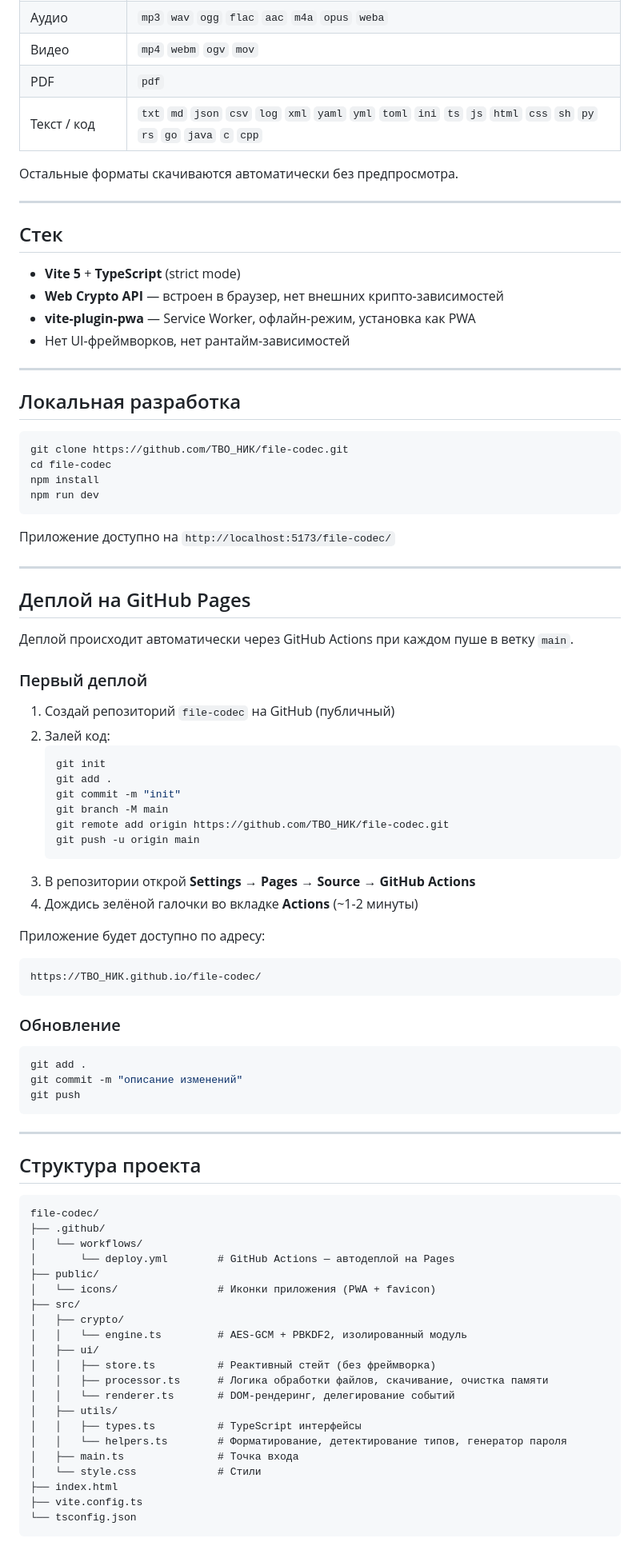
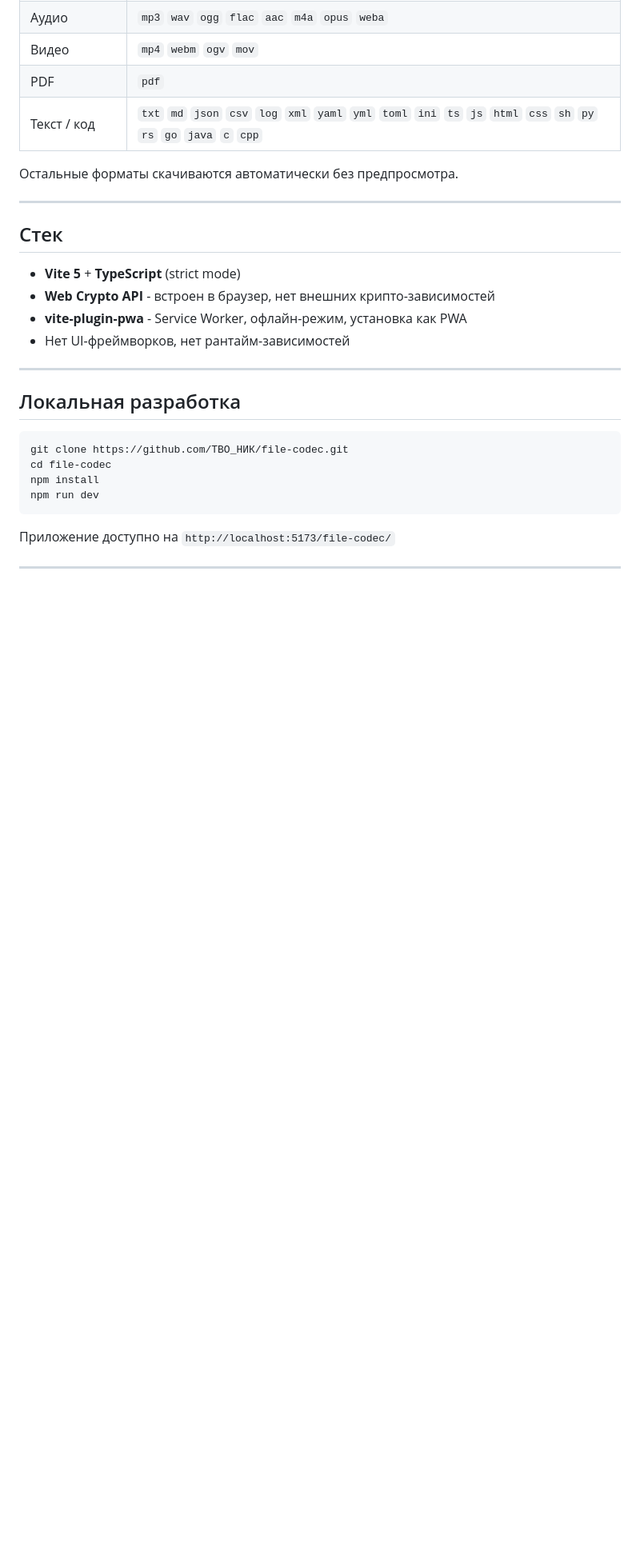
Before and after one commit to sh-dimitrij/file-codec, a Markdown page: README.md, the part around one of its changes. Shown at 80% size. GitHub-like rendering; blank space fills up the shorter version.

Commit message:
Fix formatting issues in README.md

````diff
--- a/README.md
+++ b/README.md
@@ -74,8 +74,8 @@ Salt и IV встроены в файл — для дешифровки нуже
 ## Стек
 
 - **Vite 5** + **TypeScript** (strict mode)
-- **Web Crypto API** — встроен в браузер, нет внешних крипто-зависимостей
-- **vite-plugin-pwa** — Service Worker, офлайн-режим, установка как PWA
+- **Web Crypto API** - встроен в браузер, нет внешних крипто-зависимостей
+- **vite-plugin-pwa** - Service Worker, офлайн-режим, установка как PWA
 - Нет UI-фреймворков, нет рантайм-зависимостей
 
 ---
@@ -92,64 +92,3 @@ npm run dev
 Приложение доступно на `http://localhost:5173/file-codec/`
 
 ---
-
-## Деплой на GitHub Pages
-
-Деплой происходит автоматически через GitHub Actions при каждом пуше в ветку `main`.
-
-### Первый деплой
-
-1. Создай репозиторий `file-codec` на GitHub (публичный)
-2. Залей код:
-   ```bash
-   git init
-   git add .
-   git commit -m "init"
-   git branch -M main
-   git remote add origin https://github.com/ТВО_НИК/file-codec.git
-   git push -u origin main
-   ```
-3. В репозитории открой **Settings → Pages → Source → GitHub Actions**
-4. Дождись зелёной галочки во вкладке **Actions** (~1-2 минуты)
-
-Приложение будет доступно по адресу:
-
-```
-https://ТВО_НИК.github.io/file-codec/
-```
-
-### Обновление
-
-```bash
-git add .
-git commit -m "описание изменений"
-git push
-```
-
----
-
-## Структура проекта
-
-```
-file-codec/
-├── .github/
-│   └── workflows/
-│       └── deploy.yml        # GitHub Actions — автодеплой на Pages
-├── public/
-│   └── icons/                # Иконки приложения (PWA + favicon)
-├── src/
-│   ├── crypto/
-│   │   └── engine.ts         # AES-GCM + PBKDF2, изолированный модуль
-│   ├── ui/
-│   │   ├── store.ts          # Реактивный стейт (без фреймворка)
-│   │   ├── processor.ts      # Логика обработки файлов, скачивание, очистка памяти
-│   │   └── renderer.ts       # DOM-рендеринг, делегирование событий
-│   ├── utils/
-│   │   ├── types.ts          # TypeScript интерфейсы
-│   │   └── helpers.ts        # Форматирование, детектирование типов, генератор пароля
-│   ├── main.ts               # Точка входа
-│   └── style.css             # Стили
-├── index.html
-├── vite.config.ts
-└── tsconfig.json
-```
````
Also changed, not shown: other parts of README.md (+8 -8 lines).
